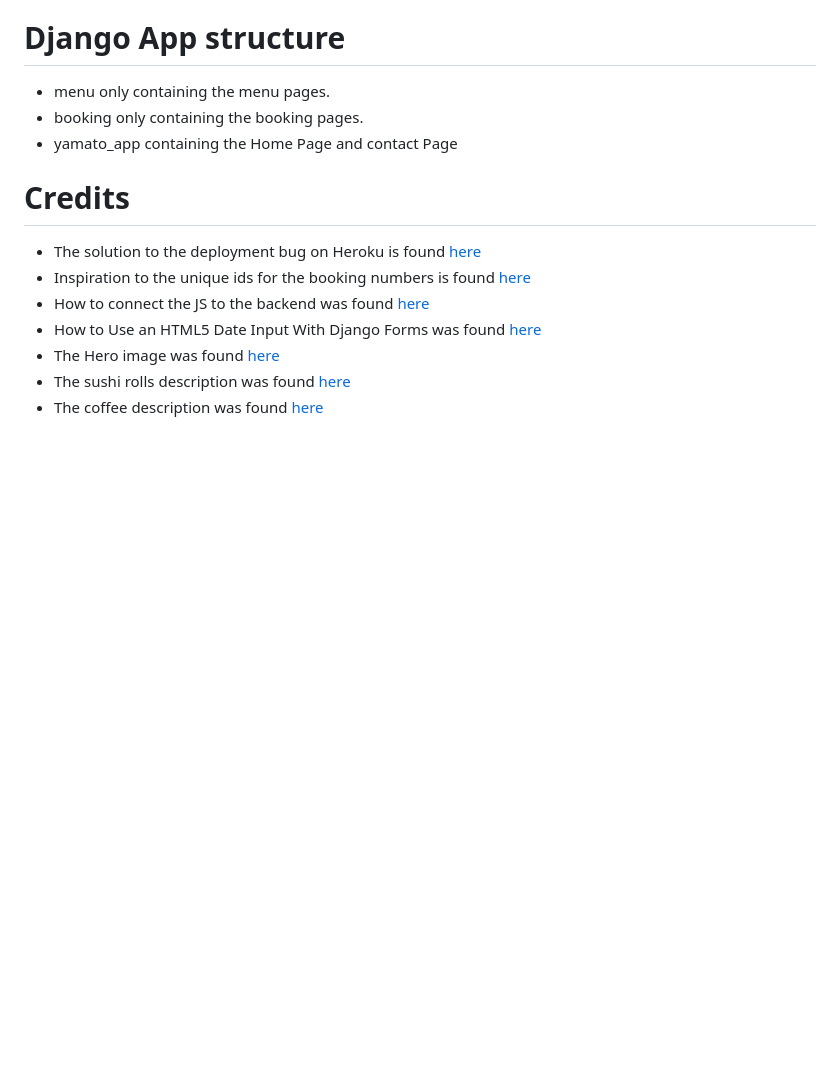
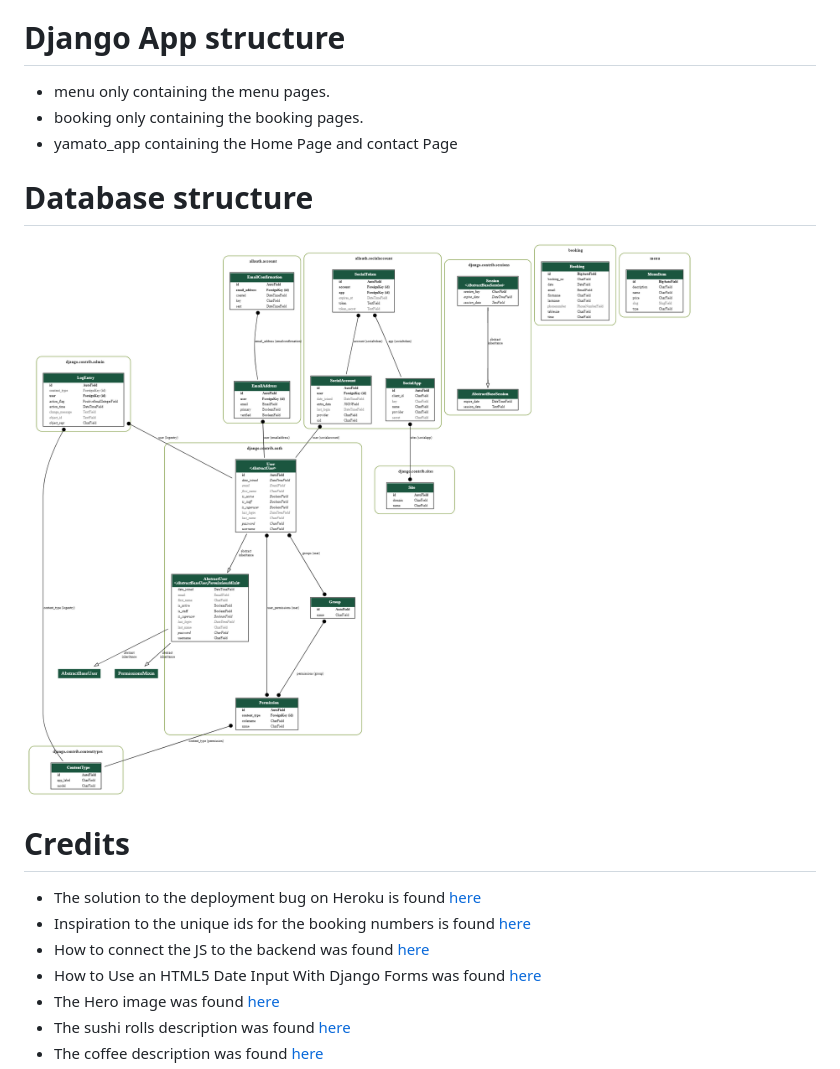
Before and after one commit to Mattias-b-Pettersson/Sushi-Yamato, a Markdown page: README.md, the part around the change. Rendered like a GitHub page; pictures changed too: assets/readme-images/graph.png (added); blank space fills up the shorter version.

Commit message:
Add database structure text and image to readme

```diff
--- a/README.md
+++ b/README.md
@@ -198,6 +198,10 @@ At first i didn't remember that the menu models must have a slugfield to make su
 - booking only containing the booking pages.
 - yamato_app containing the Home Page and contact Page
 
+# Database structure
+
+![flow chart](assets/readme-images/graph.png)
+
 # Credits
 
 - The solution to the deployment bug on Heroku is found [here](https://stackoverflow.com/questions/71712258/error-could-not-build-wheels-for-backports-zoneinfo-which-is-required-to-insta)
```
